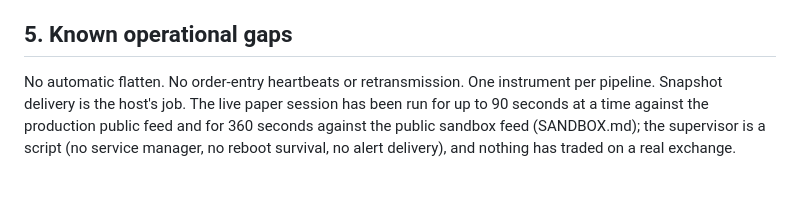
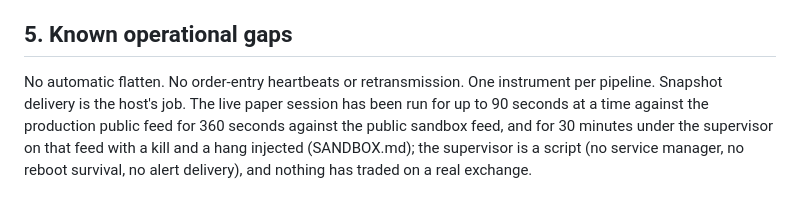
Before and after one commit to rxj0102/hft, a Markdown page: docs/RUNBOOK.md, the part around the change. Drawn GitHub-style.

```diff
--- a/docs/RUNBOOK.md
+++ b/docs/RUNBOOK.md
@@ -127,4 +127,4 @@ One status line every 10 seconds on stderr: `QUOTING` (a segment is live), `PULL
 - If the pipe ends early, check the capture script's stderr first (`captured N messages ...` is its last line).
 
 ## 5. Known operational gaps
-No automatic flatten. No order-entry heartbeats or retransmission. One instrument per pipeline. Snapshot delivery is the host's job. The live paper session has been run for up to 90 seconds at a time against the production public feed and for 360 seconds against the public sandbox feed (SANDBOX.md); the supervisor is a script (no service manager, no reboot survival, no alert delivery), and nothing has traded on a real exchange.
+No automatic flatten. No order-entry heartbeats or retransmission. One instrument per pipeline. Snapshot delivery is the host's job. The live paper session has been run for up to 90 seconds at a time against the production public feed for 360 seconds against the public sandbox feed, and for 30 minutes under the supervisor on that feed with a kill and a hang injected (SANDBOX.md); the supervisor is a script (no service manager, no reboot survival, no alert delivery), and nothing has traded on a real exchange.
```
Also changed, not shown: CHANGELOG.md (+4 -0 lines), docs/SANDBOX.md (+2 -0 lines).
